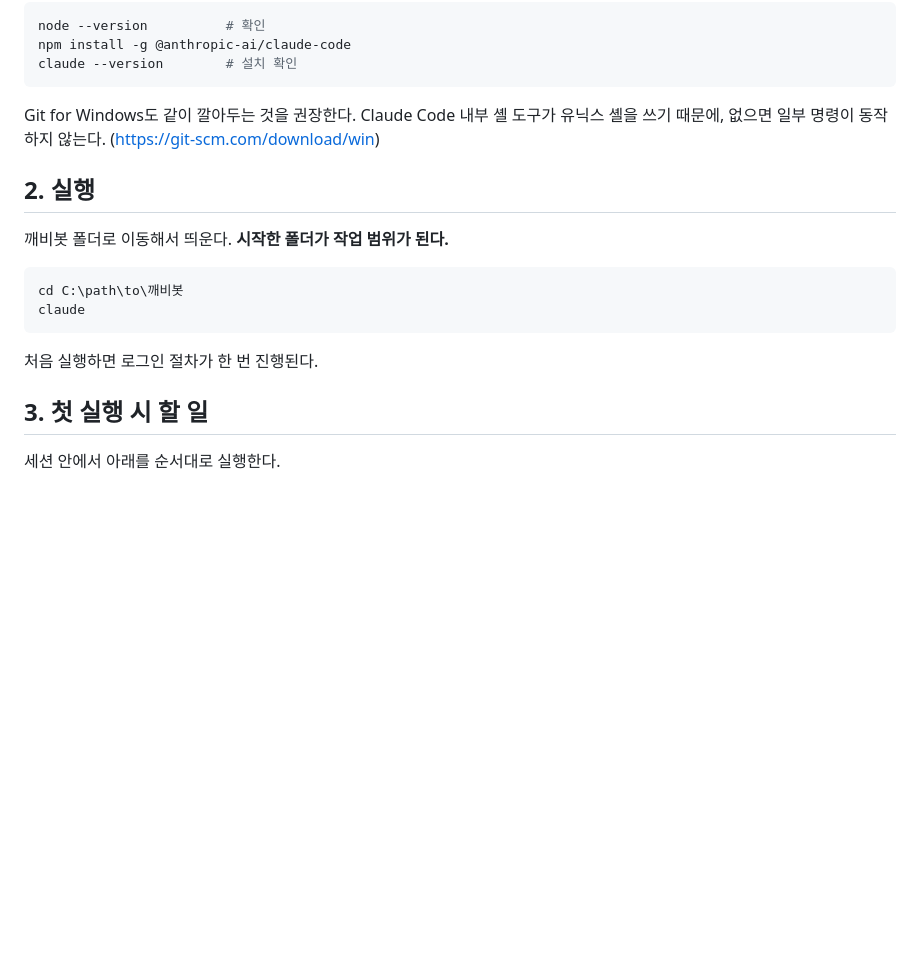
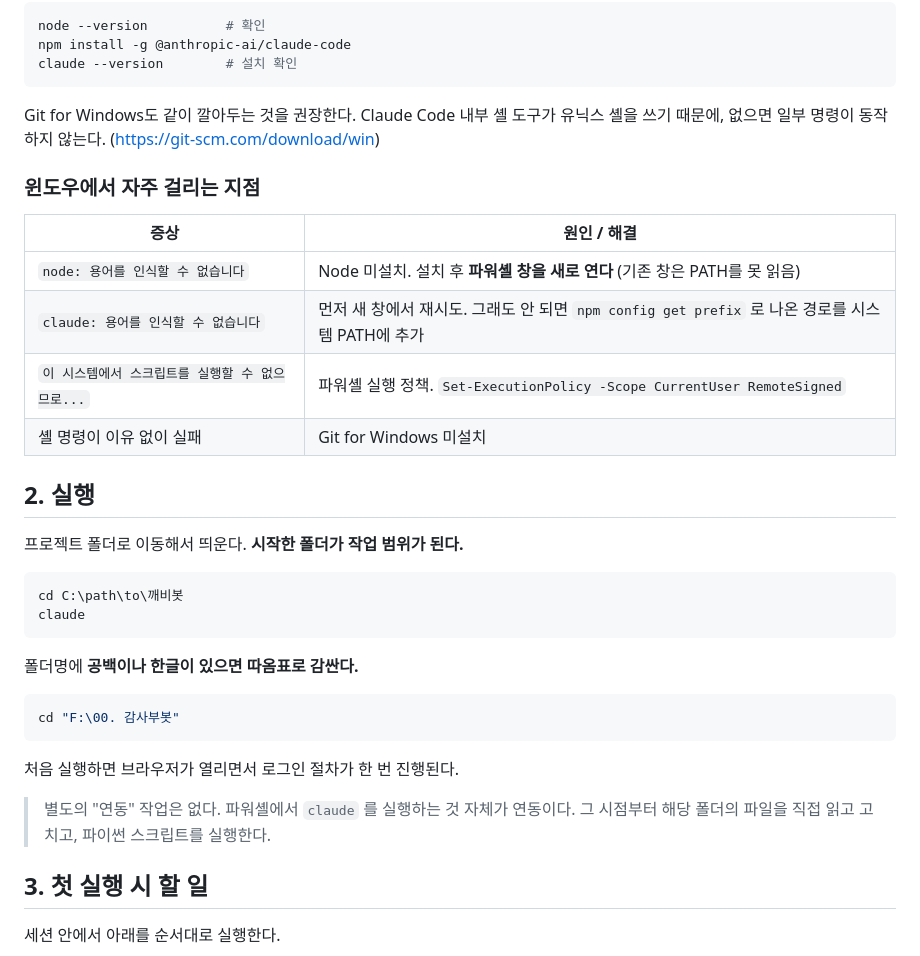
Before and after one commit to peterpantong/-, a Markdown page: kkaebibot-setup/SETUP.md, the part around the change. Drawn GitHub-style; blank space fills up the shorter version.

Commit message:
Add Windows troubleshooting table and quoting notes to SETUP.md
Covers PATH issues after Node/npm install, PowerShell execution policy
blocking the npm shim, and quoting paths with spaces or Hangul.

````diff
--- a/kkaebibot-setup/SETUP.md
+++ b/kkaebibot-setup/SETUP.md
@@ -16,16 +16,34 @@ claude --version        # 설치 확인
 Git for Windows도 같이 깔아두는 것을 권장한다. Claude Code 내부 셸 도구가 유닉스 셸을
 쓰기 때문에, 없으면 일부 명령이 동작하지 않는다. (https://git-scm.com/download/win)
 
+### 윈도우에서 자주 걸리는 지점
+
+| 증상 | 원인 / 해결 |
+|---|---|
+| `node: 용어를 인식할 수 없습니다` | Node 미설치. 설치 후 **파워셸 창을 새로 연다** (기존 창은 PATH를 못 읽음) |
+| `claude: 용어를 인식할 수 없습니다` | 먼저 새 창에서 재시도. 그래도 안 되면 `npm config get prefix` 로 나온 경로를 시스템 PATH에 추가 |
+| `이 시스템에서 스크립트를 실행할 수 없으므로...` | 파워셸 실행 정책. `Set-ExecutionPolicy -Scope CurrentUser RemoteSigned` |
+| 셸 명령이 이유 없이 실패 | Git for Windows 미설치 |
+
 ## 2. 실행
 
-깨비봇 폴더로 이동해서 띄운다. **시작한 폴더가 작업 범위가 된다.**
+프로젝트 폴더로 이동해서 띄운다. **시작한 폴더가 작업 범위가 된다.**
 
 ```powershell
 cd C:\path\to\깨비봇
 claude
 ```
 
-처음 실행하면 로그인 절차가 한 번 진행된다.
+폴더명에 **공백이나 한글이 있으면 따옴표로 감싼다.**
+
+```powershell
+cd "F:\00. 감사부봇"
+```
+
+처음 실행하면 브라우저가 열리면서 로그인 절차가 한 번 진행된다.
+
+> 별도의 "연동" 작업은 없다. 파워셸에서 `claude` 를 실행하는 것 자체가 연동이다.
+> 그 시점부터 해당 폴더의 파일을 직접 읽고 고치고, 파이썬 스크립트를 실행한다.
 
 ## 3. 첫 실행 시 할 일
 
````
